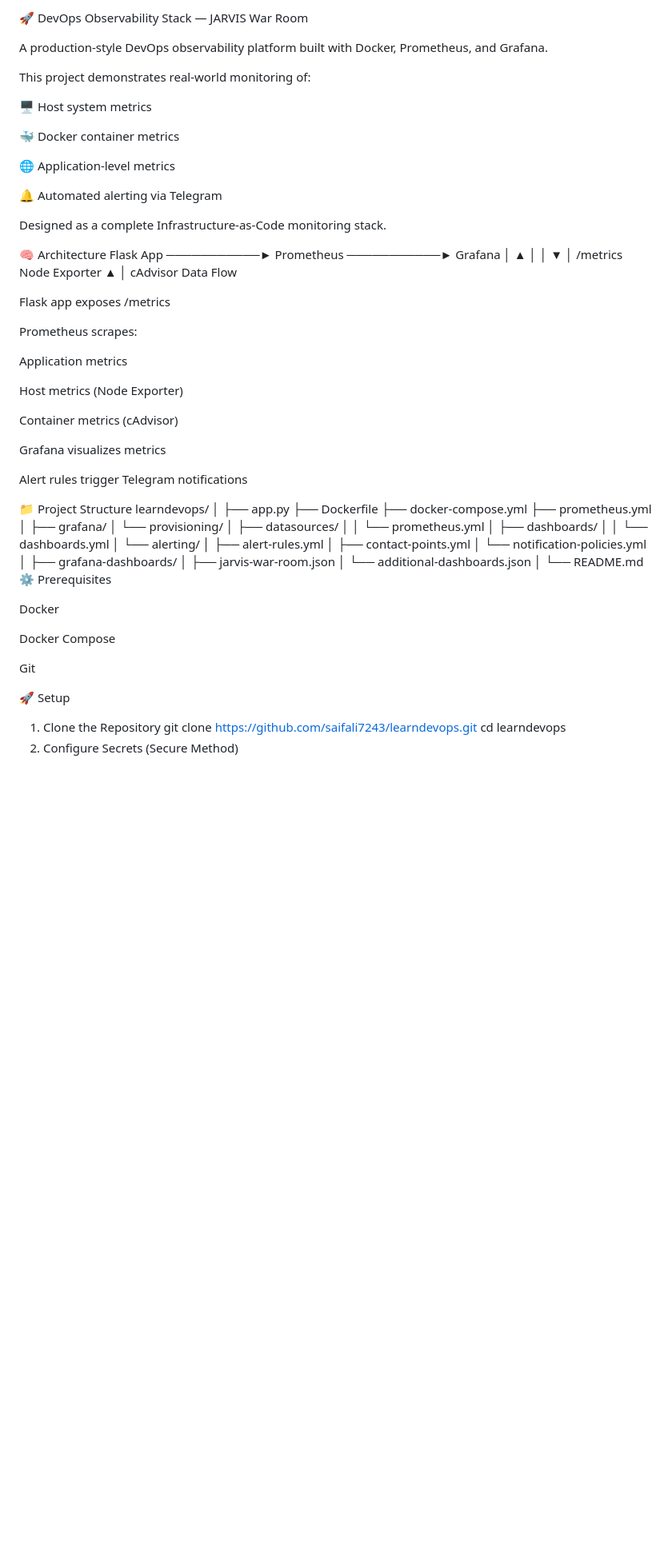
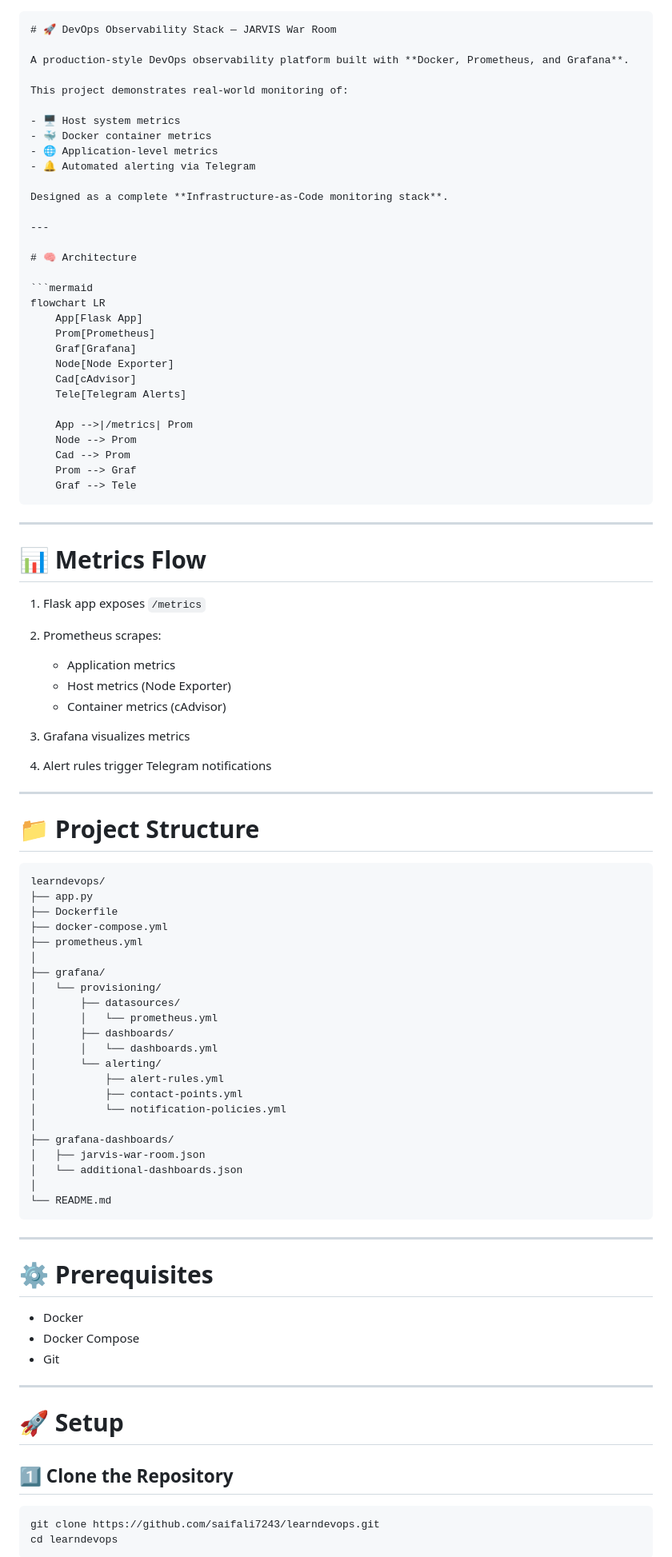
Before and after one commit to saifali7243/learndevops, a Markdown page: README.md, the part around one of its changes. Shown at 80% size. Drawn GitHub-style; blank space fills up the shorter version.

`````diff
--- a/README.md
+++ b/README.md
@@ -1,54 +1,57 @@
-🚀 DevOps Observability Stack — JARVIS War Room
 
+````markdown
+# 🚀 DevOps Observability Stack — JARVIS War Room
 
-
-
-
-
-
-
-A production-style DevOps observability platform built with Docker, Prometheus, and Grafana.
+A production-style DevOps observability platform built with **Docker, Prometheus, and Grafana**.
 
 This project demonstrates real-world monitoring of:
 
-🖥 Host system metrics
+- 🖥 Host system metrics
+- 🐳 Docker container metrics
+- 🌐 Application-level metrics
+- 🔔 Automated alerting via Telegram
 
-🐳 Docker container metrics
+Designed as a complete **Infrastructure-as-Code monitoring stack**.
 
-🌐 Application-level metrics
+---
 
-🔔 Automated alerting via Telegram
+# 🧠 Architecture
 
-Designed as a complete Infrastructure-as-Code monitoring stack.
+```mermaid
+flowchart LR
+    App[Flask App]
+    Prom[Prometheus]
+    Graf[Grafana]
+    Node[Node Exporter]
+    Cad[cAdvisor]
+    Tele[Telegram Alerts]
 
-🧠 Architecture
-Flask App  ───────────►  Prometheus  ───────────►  Grafana
-     │                        ▲
-     │                        │
-     ▼                        │
-  /metrics                Node Exporter
-                               ▲
-                               │
-                           cAdvisor
-Data Flow
+    App -->|/metrics| Prom
+    Node --> Prom
+    Cad --> Prom
+    Prom --> Graf
+    Graf --> Tele
+````
 
-Flask app exposes /metrics
+---
 
-Prometheus scrapes:
+# 📊 Metrics Flow
 
-Application metrics
+1. Flask app exposes `/metrics`
+2. Prometheus scrapes:
 
-Host metrics (Node Exporter)
+   * Application metrics
+   * Host metrics (Node Exporter)
+   * Container metrics (cAdvisor)
+3. Grafana visualizes metrics
+4. Alert rules trigger Telegram notifications
 
-Container metrics (cAdvisor)
+---
 
-Grafana visualizes metrics
+# 📁 Project Structure
 
-Alert rules trigger Telegram notifications
-
-📁 Project Structure
+```
 learndevops/
-│
 ├── app.py
 ├── Dockerfile
 ├── docker-compose.yml
@@ -70,17 +73,24 @@ learndevops/
 │   └── additional-dashboards.json
 │
 └── README.md
-⚙️ Prerequisites
+```
 
-Docker
+---
 
-Docker Compose
+# ⚙️ Prerequisites
 
-Git
+* Docker
+* Docker Compose
+* Git
 
-🚀 Setup
-1. Clone the Repository
+---
+
+# 🚀 Setup
+
+## 1️⃣ Clone the Repository
+
+```bash
 git clone https://github.com/saifali7243/learndevops.git
 cd learndevops
-2. Configure Secrets (Secure Method)
+```
 
`````
Also changed, not shown: other parts of README.md (+179 -116 lines).
